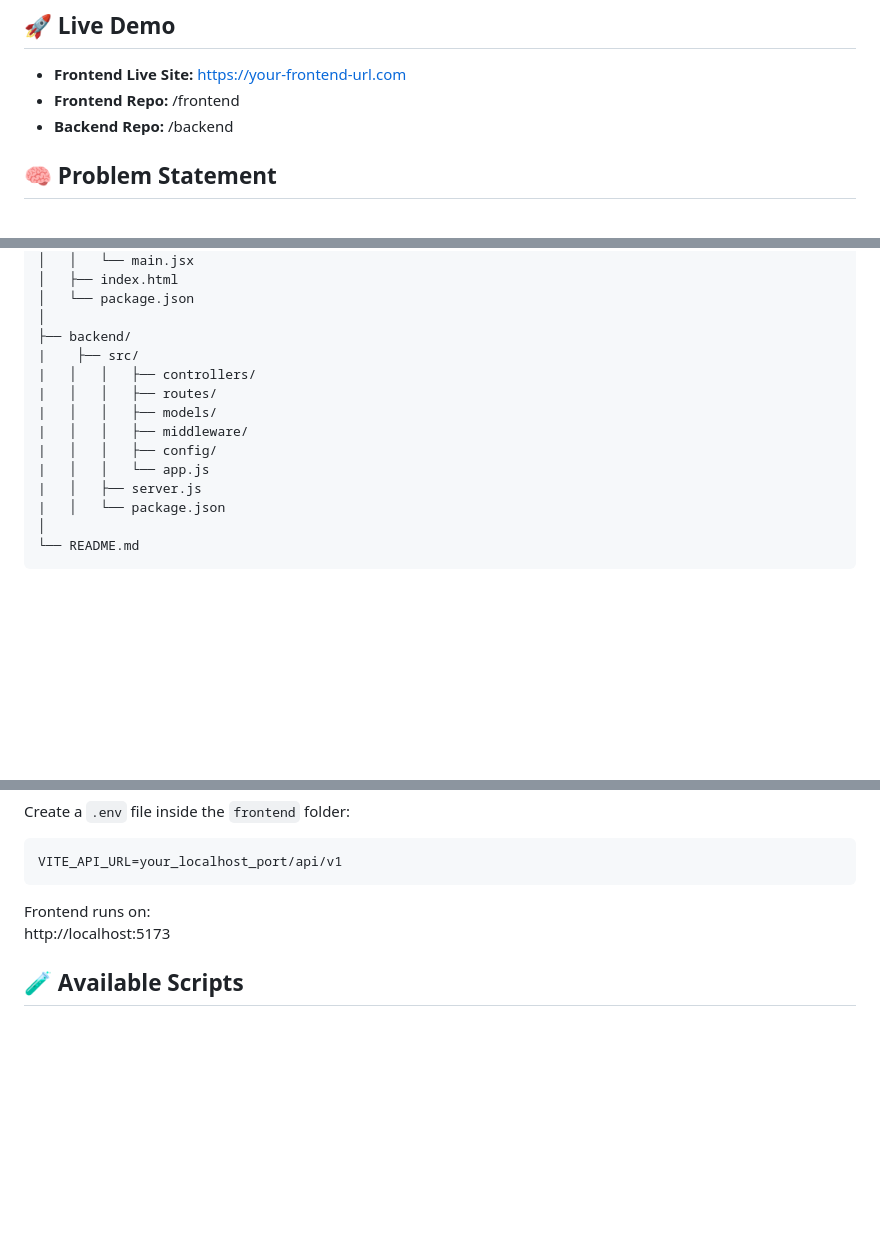
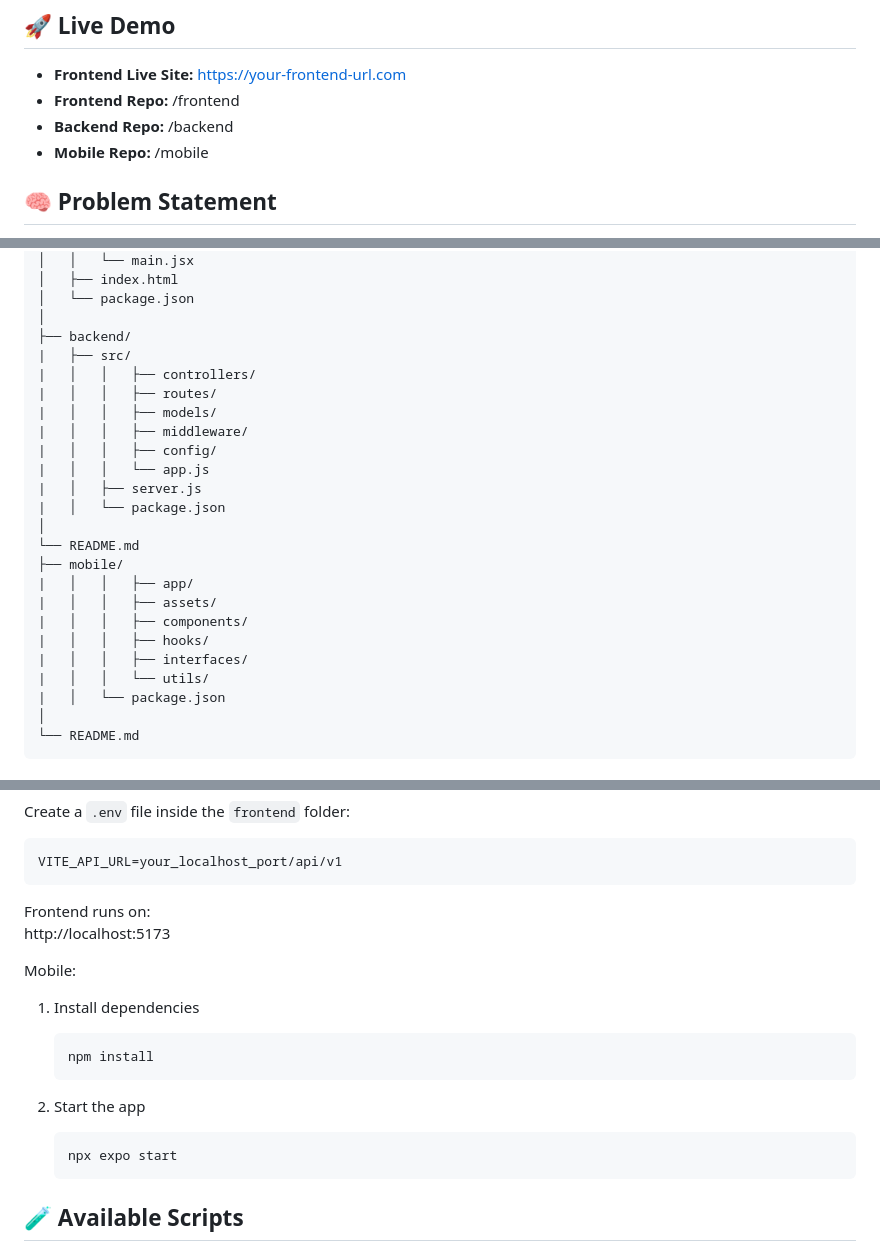
Before and after one commit to Code-the-Dream-School/k-group-practicum-team6, a Markdown page: README.md, 3 parts joined by grey strips. GitHub-like rendering; blank space fills up the shorter version.

Commit message:
Removed broken images & added mobile info

````diff
--- a/README.md
+++ b/README.md
@@ -7,6 +7,7 @@
 - **Frontend Live Site:** https://your-frontend-url.com
 - **Frontend Repo:** /frontend
 - **Backend Repo:** /backend
+- **Mobile Repo:** /mobile
 
 ## 🧠 Problem Statement
 
@@ -73,7 +71,7 @@ K-GROUP-PRACTICUM-TEAM6/
 │   └── package.json
 │
 ├── backend/
-|    ├── src/
+|   ├── src/
 |   │   │   ├── controllers/
 |   │   │   ├── routes/
 |   │   │   ├── models/
@@ -81,6 +79,16 @@ K-GROUP-PRACTICUM-TEAM6/
 |   │   │   ├── config/
 |   │   │   └── app.js
 |   │   ├── server.js
+|   │   └── package.json
+│
+└── README.md
+├── mobile/
+|   │   │   ├── app/
+|   │   │   ├── assets/
+|   │   │   ├── components/
+|   │   │   ├── hooks/
+|   │   │   ├── interfaces/
+|   │   │   └── utils/
 |   │   └── package.json
 │
 └── README.md
@@ -129,6 +137,18 @@ VITE_API_URL=your_localhost_port/api/v1
 Frontend runs on:
 http://localhost:5173
 
+Mobile:
+1. Install dependencies
+
+   ```bash
+   npm install
+   ```
+
+2. Start the app
+
+   ```bash
+   npx expo start
+   ```
 ## 🧪 Available Scripts
 
 ### Frontend
````
Also changed, not shown: other parts of README.md (+0 -3 lines).
